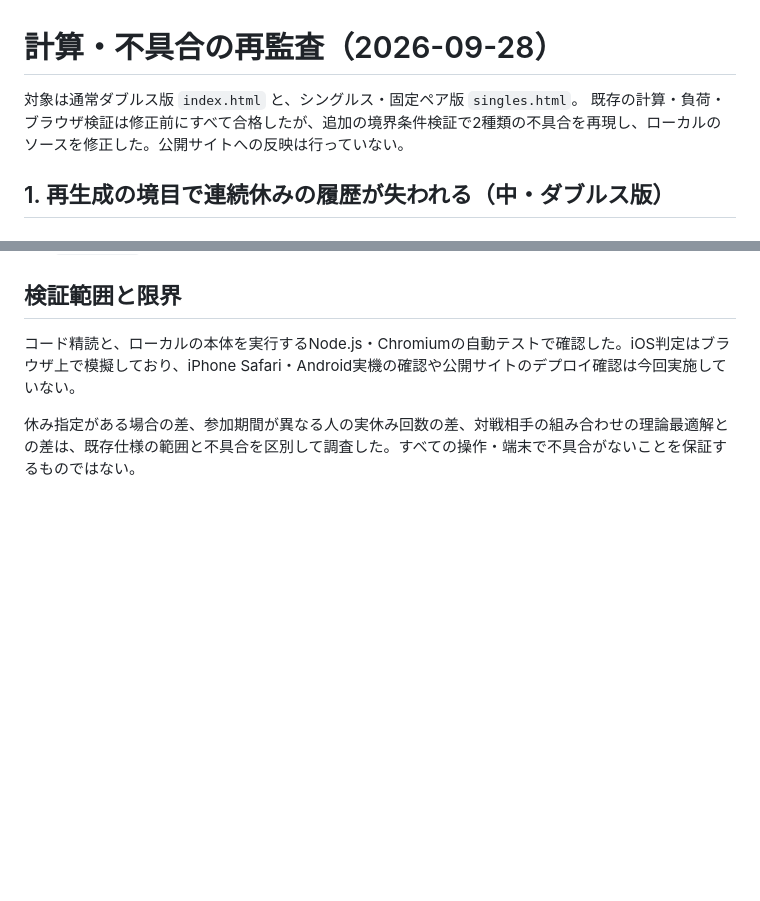
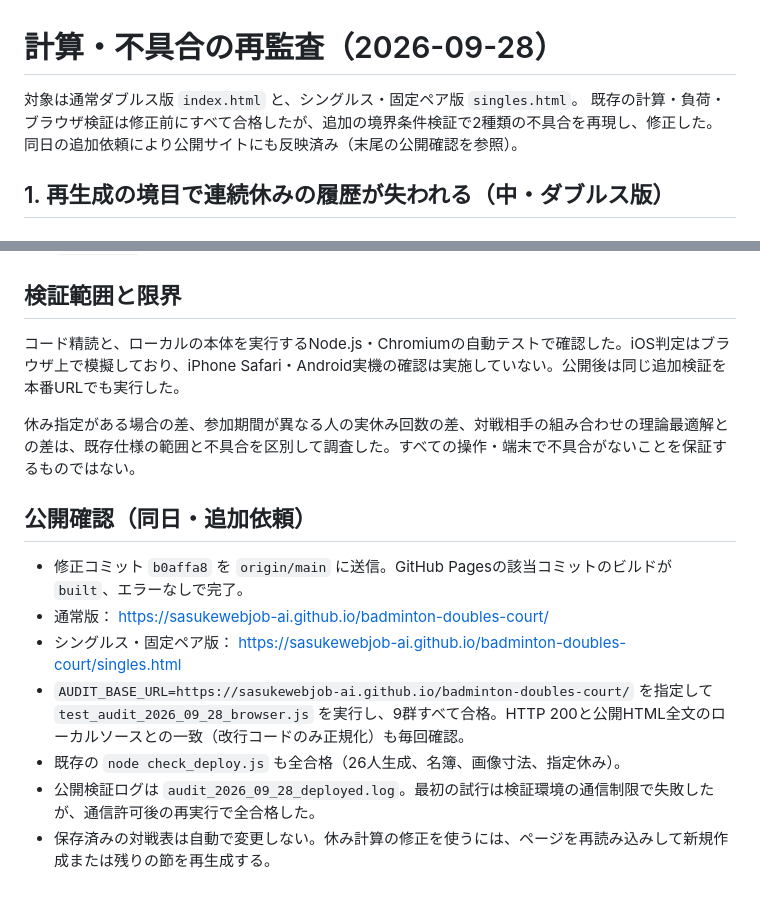
Before and after one commit to sasukewebjob-ai/badminton-doubles-court, a Markdown page: AUDIT_2026-09-28.md, 2 parts joined by grey strips. Rendered like a GitHub page; blank space fills up the shorter version.

Commit message:
公開サイトへの反映と本番検証結果を記録

```diff
--- a/AUDIT_2026-09-28.md
+++ b/AUDIT_2026-09-28.md
@@ -1,7 +1,7 @@
 # 計算・不具合の再監査（2026-09-28）
 
 対象は通常ダブルス版 `index.html` と、シングルス・固定ペア版 `singles.html`。
-既存の計算・負荷・ブラウザ検証は修正前にすべて合格したが、追加の境界条件検証で2種類の不具合を再現し、ローカルのソースを修正した。公開サイトへの反映は行っていない。
+既存の計算・負荷・ブラウザ検証は修正前にすべて合格したが、追加の境界条件検証で2種類の不具合を再現し、修正した。同日の追加依頼により公開サイトにも反映済み（末尾の公開確認を参照）。
 
 ## 1. 再生成の境目で連続休みの履歴が失われる（中・ダブルス版）
 
@@ -64,6 +64,16 @@
 
 ## 検証範囲と限界
 
-コード精読と、ローカルの本体を実行するNode.js・Chromiumの自動テストで確認した。iOS判定はブラウザ上で模擬しており、iPhone Safari・Android実機の確認や公開サイトのデプロイ確認は今回実施していない。
+コード精読と、ローカルの本体を実行するNode.js・Chromiumの自動テストで確認した。iOS判定はブラウザ上で模擬しており、iPhone Safari・Android実機の確認は実施していない。公開後は同じ追加検証を本番URLでも実行した。
 
 休み指定がある場合の差、参加期間が異なる人の実休み回数の差、対戦相手の組み合わせの理論最適解との差は、既存仕様の範囲と不具合を区別して調査した。すべての操作・端末で不具合がないことを保証するものではない。
+
+## 公開確認（同日・追加依頼）
+
+- 修正コミット `b0affa8` を `origin/main` に送信。GitHub Pagesの該当コミットのビルドが `built`、エラーなしで完了。
+- 通常版： https://sasukewebjob-ai.github.io/badminton-doubles-court/
+- シングルス・固定ペア版： https://sasukewebjob-ai.github.io/badminton-doubles-court/singles.html
+- `AUDIT_BASE_URL=https://sasukewebjob-ai.github.io/badminton-doubles-court/` を指定して `test_audit_2026_09_28_browser.js` を実行し、9群すべて合格。HTTP 200と公開HTML全文のローカルソースとの一致（改行コードのみ正規化）も毎回確認。
+- 既存の `node check_deploy.js` も全合格（26人生成、名簿、画像寸法、指定休み）。
+- 公開検証ログは `audit_2026_09_28_deployed.log`。最初の試行は検証環境の通信制限で失敗したが、通信許可後の再実行で全合格した。
+- 保存済みの対戦表は自動で変更しない。休み計算の修正を使うには、ページを再読み込みして新規作成または残りの節を再生成する。
```
Also changed, not shown: CLAUDE.md (+1 -1 lines).
